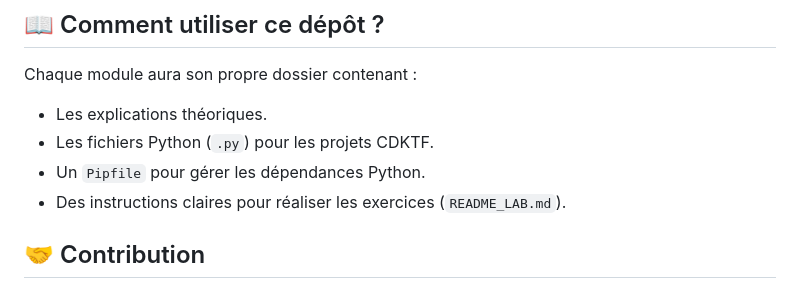
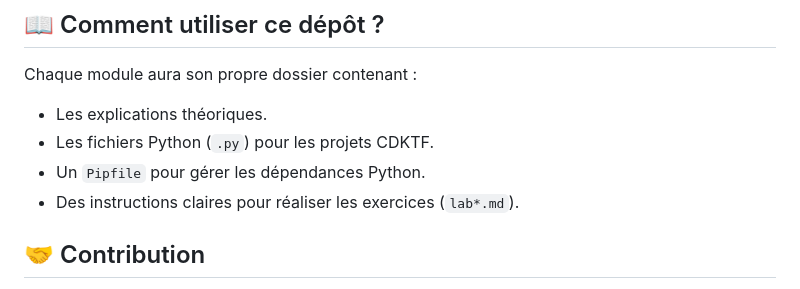
Before and after one commit to JunENSAI/Cloud-AWS, a Markdown page: readme.md, the part around the change. GitHub-like rendering.

```diff
--- a/readme.md
+++ b/readme.md
@@ -65,7 +65,7 @@ Chaque module aura son propre dossier contenant :
 *   Les explications théoriques.
 *   Les fichiers Python (`.py`) pour les projets CDKTF.
 *   Un `Pipfile` pour gérer les dépendances Python.
-*   Des instructions claires pour réaliser les exercices (`README_LAB.md`).
+*   Des instructions claires pour réaliser les exercices (`lab*.md`).
 
 ## 🤝 Contribution
 
```
Also changed, not shown: module_02/tp1.md (+1 -1 lines).
